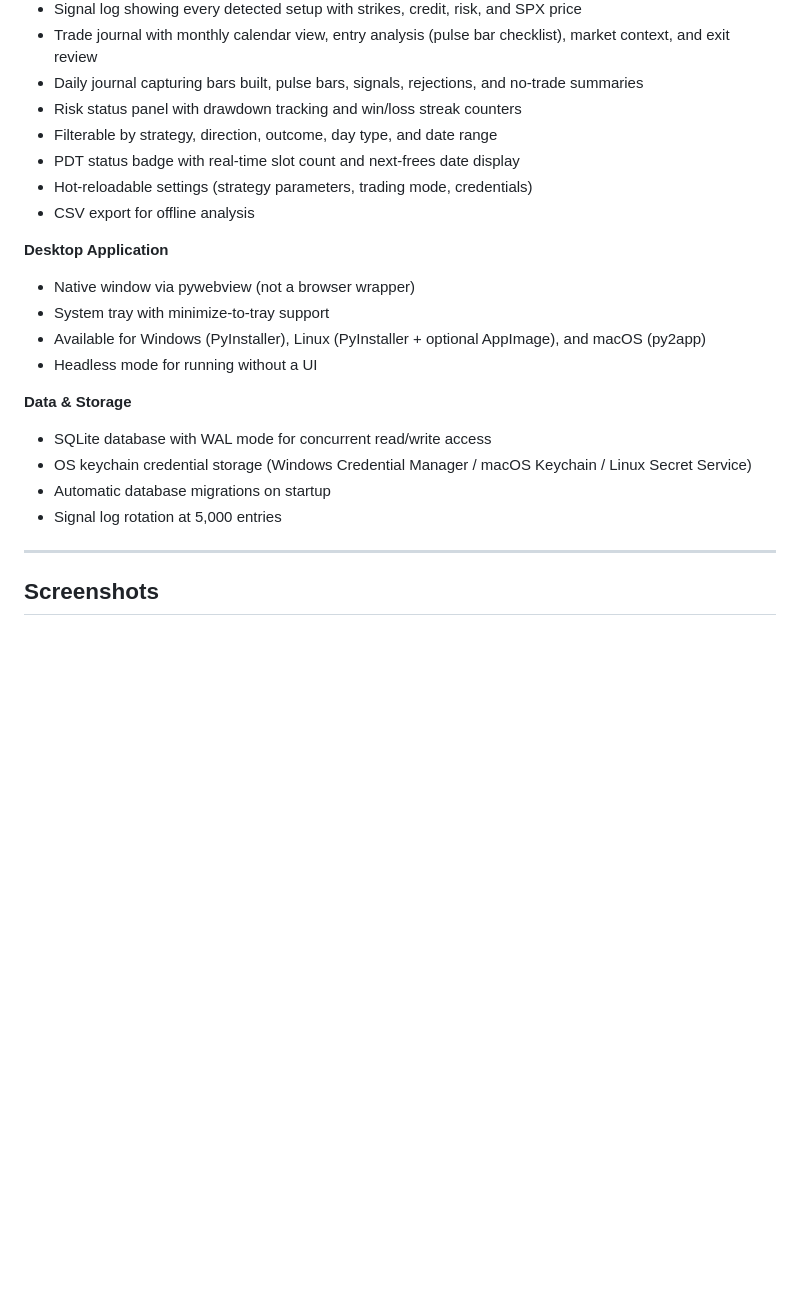
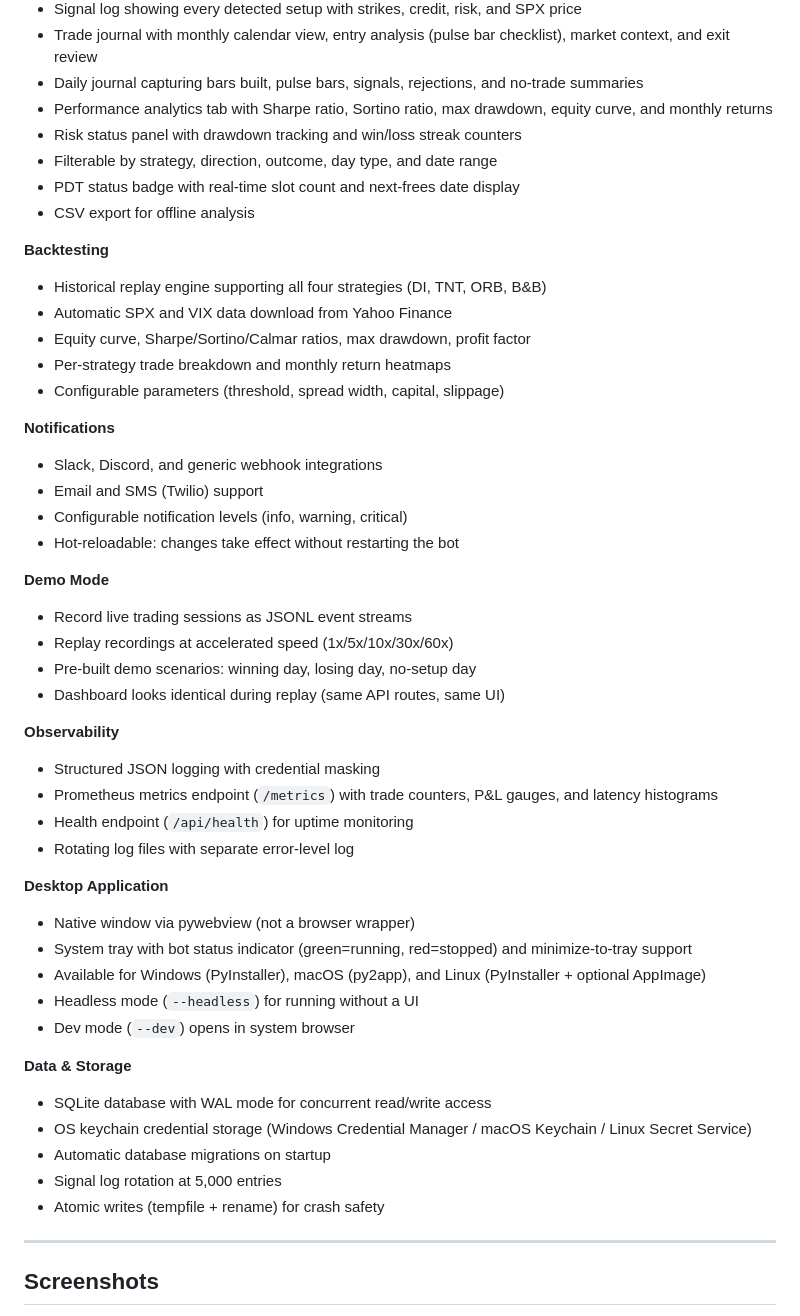
Before and after one commit to ccharafeddine/spx-income-trader, a Markdown page: README.md, the part around one of its changes. GitHub-like rendering; blank space fills up the shorter version.

```diff
--- a/README.md
+++ b/README.md
@@ -55,23 +54,50 @@ The entire pipeline runs autonomously from market open to close. The bot handles
 - Signal log showing every detected setup with strikes, credit, risk, and SPX price
 - Trade journal with monthly calendar view, entry analysis (pulse bar checklist), market context, and exit review
 - Daily journal capturing bars built, pulse bars, signals, rejections, and no-trade summaries
+- Performance analytics tab with Sharpe ratio, Sortino ratio, max drawdown, equity curve, and monthly returns
 - Risk status panel with drawdown tracking and win/loss streak counters
 - Filterable by strategy, direction, outcome, day type, and date range
 - PDT status badge with real-time slot count and next-frees date display
-- Hot-reloadable settings (strategy parameters, trading mode, credentials)
 - CSV export for offline analysis
+
+**Backtesting**
+- Historical replay engine supporting all four strategies (DI, TNT, ORB, B&B)
+- Automatic SPX and VIX data download from Yahoo Finance
+- Equity curve, Sharpe/Sortino/Calmar ratios, max drawdown, profit factor
+- Per-strategy trade breakdown and monthly return heatmaps
+- Configurable parameters (threshold, spread width, capital, slippage)
+
+**Notifications**
+- Slack, Discord, and generic webhook integrations
+- Email and SMS (Twilio) support
+- Configurable notification levels (info, warning, critical)
+- Hot-reloadable: changes take effect without restarting the bot
+
+**Demo Mode**
+- Record live trading sessions as JSONL event streams
+- Replay recordings at accelerated speed (1x/5x/10x/30x/60x)
+- Pre-built demo scenarios: winning day, losing day, no-setup day
+- Dashboard looks identical during replay (same API routes, same UI)
+
+**Observability**
+- Structured JSON logging with credential masking
+- Prometheus metrics endpoint (`/metrics`) with trade counters, P&L gauges, and latency histograms
+- Health endpoint (`/api/health`) for uptime monitoring
+- Rotating log files with separate error-level log
 
 **Desktop Application**
 - Native window via pywebview (not a browser wrapper)
-- System tray with minimize-to-tray support
-- Available for Windows (PyInstaller), Linux (PyInstaller + optional AppImage), and macOS (py2app)
-- Headless mode for running without a UI
+- System tray with bot status indicator (green=running, red=stopped) and minimize-to-tray support
+- Available for Windows (PyInstaller), macOS (py2app), and Linux (PyInstaller + optional AppImage)
+- Headless mode (`--headless`) for running without a UI
+- Dev mode (`--dev`) opens in system browser
 
 **Data & Storage**
 - SQLite database with WAL mode for concurrent read/write access
 - OS keychain credential storage (Windows Credential Manager / macOS Keychain / Linux Secret Service)
 - Automatic database migrations on startup
 - Signal log rotation at 5,000 entries
+- Atomic writes (tempfile + rename) for crash safety
 
 ---
 
```
Also changed, not shown: other parts of README.md (+116 -31 lines).
